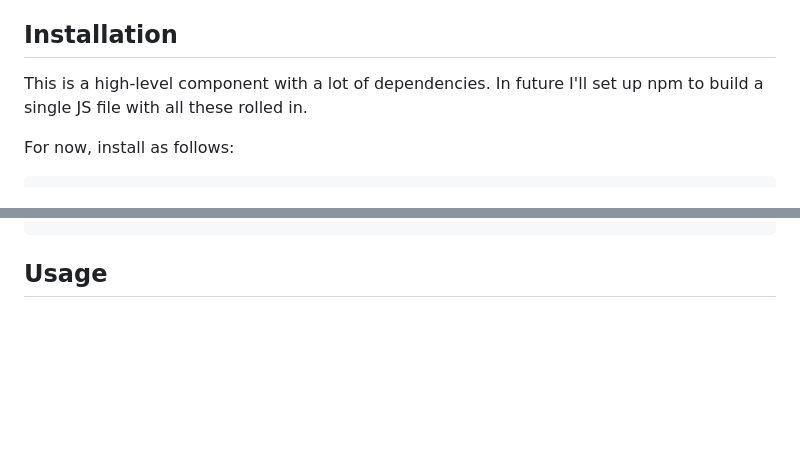
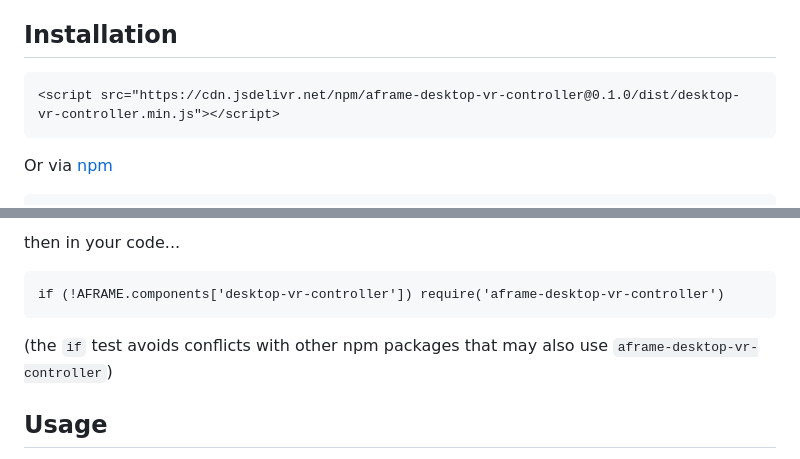
Before and after one commit to diarmidmackenzie/aframe-components, a Markdown page: components/desktop-vr-controller/README.md, 2 parts joined by grey strips. Drawn GitHub-style; blank space fills up the shorter version.

Commit message:
Update installation instructions for desktop-vr-controller

````diff
--- a/components/desktop-vr-controller/README.md
+++ b/components/desktop-vr-controller/README.md
@@ -54,8 +54,10 @@ There's lots of settings that could be usefully configurable, and hopefully will
 
 ## Installation
 
-This is a high-level component with a lot of dependencies.  In future I'll set up npm to build a single JS file with all these rolled in.
+```
+<script src="https://cdn.jsdelivr.net/npm/aframe-desktop-vr-controller@0.1.0/dist/desktop-vr-controller.min.js"></script>
+```
 
-For now, install as follows:
+Or via [npm](https://www.npmjs.com/package/aframe-laser-manipulation)
 
 ```
@@ -71,6 +65,12 @@ For now, install as follows:
 ```
 
+then in your code...
 
+```
+if (!AFRAME.components['desktop-vr-controller']) require('aframe-desktop-vr-controller')
+```
+
+(the `if` test avoids conflicts with other npm packages that may also use `aframe-desktop-vr-controller`)
 
 ## Usage
 
````
Also changed, not shown: other parts of components/desktop-vr-controller/README.md (+1 -9 lines).
